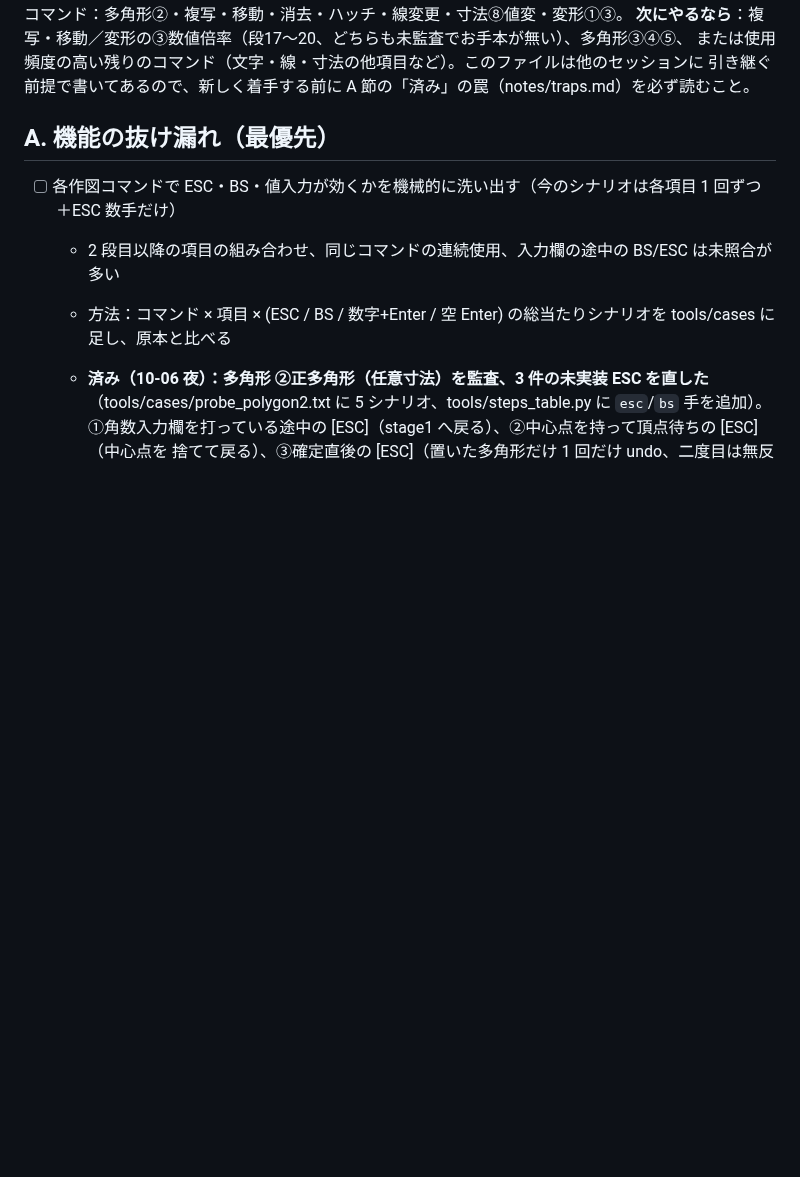
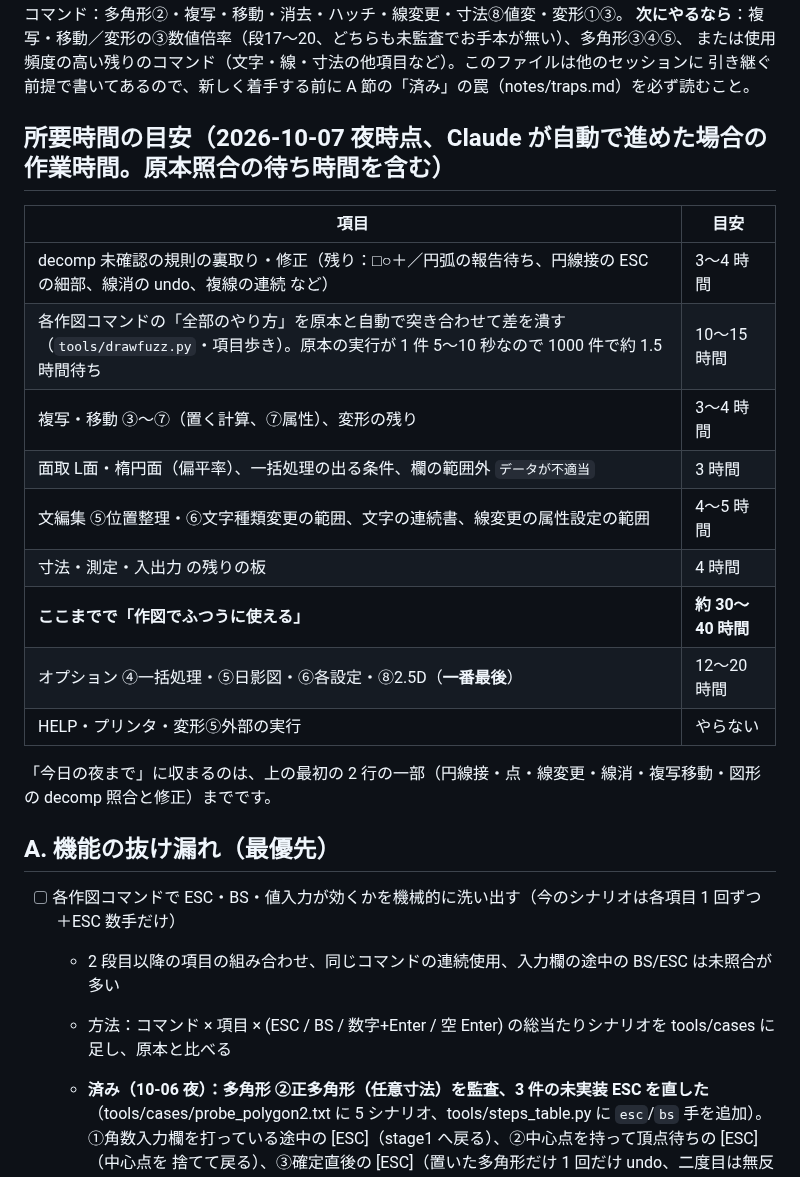
Before and after one commit to yomei-o/jwcad_dos_wasm, a Markdown page: nokori.md, the part around the change. GitHub-like rendering; blank space fills up the shorter version.

Commit message:
nokori.md: 所要時間の目安

```diff
--- a/nokori.md
+++ b/nokori.md
@@ -21,6 +21,22 @@ RESUME.md は経緯と手順、**ここは「あと何をやれば完成か」
 **次にやるなら**：複写・移動／変形の③数値倍率（段17〜20、どちらも未監査でお手本が無い）、多角形③④⑤、
 または使用頻度の高い残りのコマンド（文字・線・寸法の他項目など）。このファイルは他のセッションに
 引き継ぐ前提で書いてあるので、新しく着手する前に A 節の「済み」の罠（notes/traps.md）を必ず読むこと。
+
+## 所要時間の目安（2026-10-07 夜時点、Claude が自動で進めた場合の作業時間。原本照合の待ち時間を含む）
+
+| 項目 | 目安 |
+|---|---|
+| decomp 未確認の規則の裏取り・修正（残り：□○＋／円弧の報告待ち、円線接の ESC の細部、線消の undo、複線の連続 など） | 3〜4 時間 |
+| 各作図コマンドの「全部のやり方」を原本と自動で突き合わせて差を潰す（`tools/drawfuzz.py`・項目歩き）。原本の実行が 1 件 5〜10 秒なので 1000 件で約 1.5 時間待ち | 10〜15 時間 |
+| 複写・移動 ③〜⑦（置く計算、⑦属性）、変形の残り | 3〜4 時間 |
+| 面取 L面・楕円面（偏平率）、一括処理の出る条件、欄の範囲外 `データが不適当` | 3 時間 |
+| 文編集 ⑤位置整理・⑥文字種類変更の範囲、文字の連続書、線変更の属性設定の範囲 | 4〜5 時間 |
+| 寸法・測定・入出力 の残りの板 | 4 時間 |
+| **ここまでで「作図でふつうに使える」** | **約 30〜40 時間** |
+| オプション ④一括処理・⑤日影図・⑥各設定・⑧2.5D（**一番最後**） | 12〜20 時間 |
+| HELP・プリンタ・変形⑤外部の実行 | やらない |
+
+「今日の夜まで」に収まるのは、上の最初の 2 行の一部（円線接・点・線変更・線消・複写移動・図形の decomp 照合と修正）までです。
 
 ## A. 機能の抜け漏れ（最優先）
 - [ ] 各作図コマンドで ESC・BS・値入力が効くかを機械的に洗い出す（今のシナリオは各項目 1 回ずつ＋ESC 数手だけ）
```
